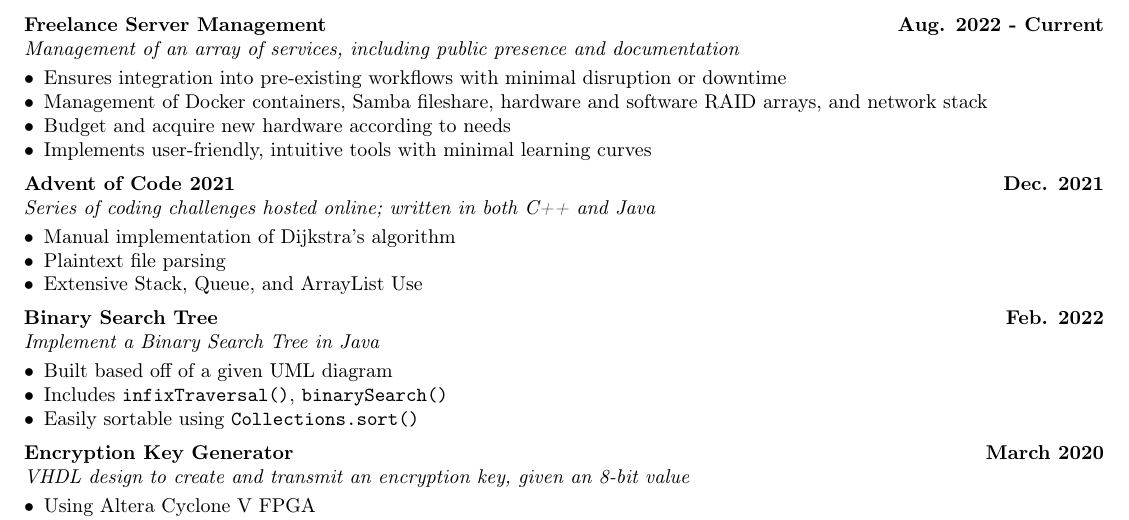
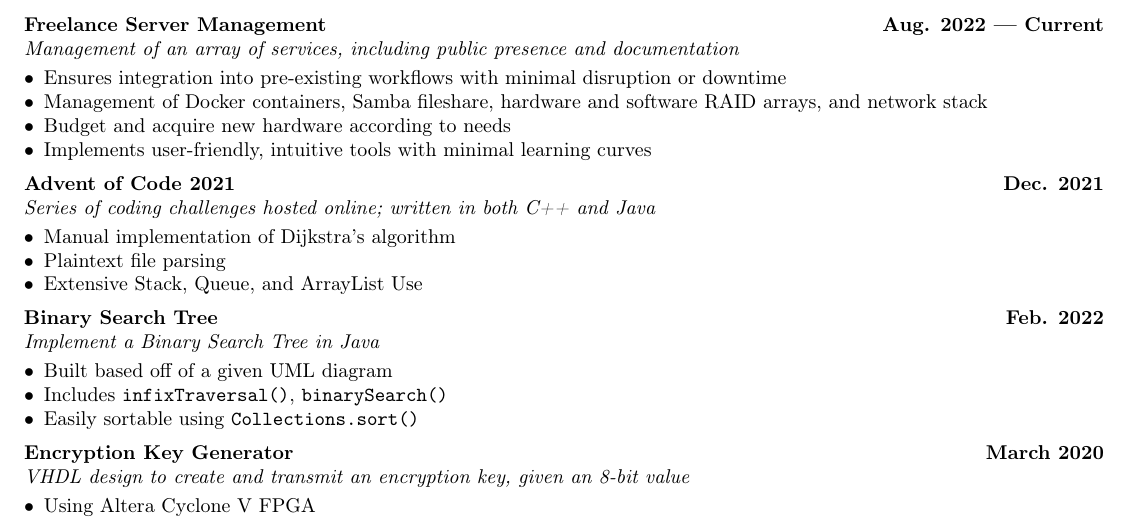
Before and after one commit to blizzardfinnegan/resume, a LaTeX document (sections/experience.tex): part of the page, cut so that both start at the same text. Compiled offline with pdfLaTeX.

Commit message:
Hopefully final push

```diff
--- a/sections/experience.tex
+++ b/sections/experience.tex
@@ -5,7 +5,7 @@
 %====================
 % EXPERIENCE A
 %====================
-\subsection{{Freelance Server Management\hfill Aug. 2022 - Current}}
+\subsection{{Freelance Server Management\hfill Aug. 2022 --- Current}}
 \subtext{Management of an array of services, including public presence and documentation}
 \begin{zitemize}
 	\item Ensures integration into pre-existing workflows with minimal disruption or downtime
```
Also changed, not shown: resume.pdf.
